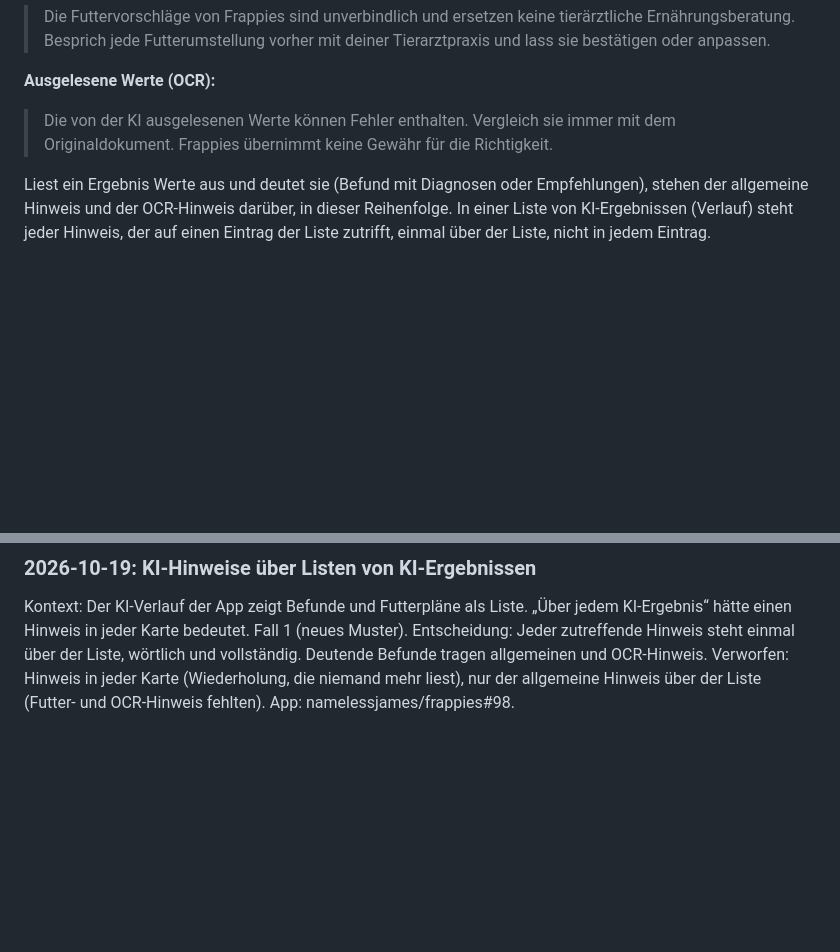
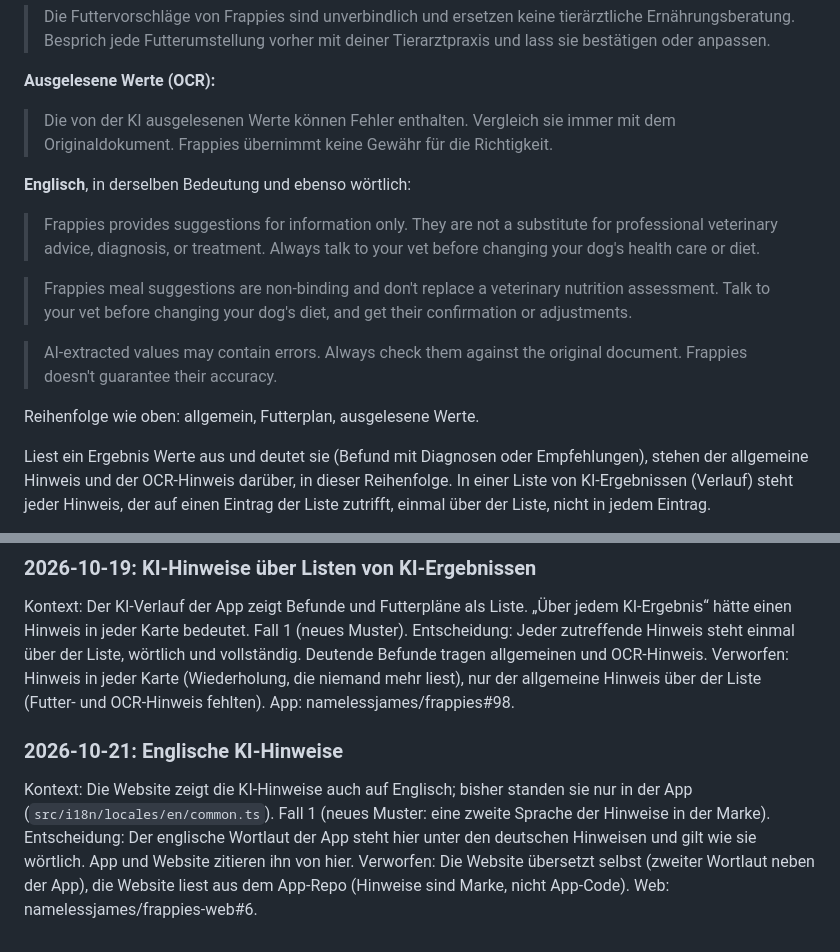
Before and after one commit to namelessjames/frappies-brand, a Markdown page: guide/08-sprache.md, 2 parts joined by grey strips. Rendered like a GitHub page; blank space fills up the shorter version.

Commit message:
English AI disclaimers in the brand
Category 1: the app's English wording moves into 08 Sprache so the
website and the app quote one source.

Web: namelessjames/frappies-web#6

```diff
--- a/guide/08-sprache.md
+++ b/guide/08-sprache.md
@@ -106,6 +106,16 @@ Rechtlich verpflichtend, wörtlich, über jedem KI-Ergebnis, nicht kürzen, nich
 **Ausgelesene Werte (OCR):**
 > Die von der KI ausgelesenen Werte können Fehler enthalten. Vergleich sie immer mit dem Originaldokument. Frappies übernimmt keine Gewähr für die Richtigkeit.
 
+**Englisch**, in derselben Bedeutung und ebenso wörtlich:
+
+> Frappies provides suggestions for information only. They are not a substitute for professional veterinary advice, diagnosis, or treatment. Always talk to your vet before changing your dog's health care or diet.
+
+> Frappies meal suggestions are non-binding and don't replace a veterinary nutrition assessment. Talk to your vet before changing your dog's diet, and get their confirmation or adjustments.
+
+> AI-extracted values may contain errors. Always check them against the original document. Frappies doesn't guarantee their accuracy.
+
+Reihenfolge wie oben: allgemein, Futterplan, ausgelesene Werte.
+
 Liest ein Ergebnis Werte aus und deutet sie (Befund mit Diagnosen oder Empfehlungen), stehen der allgemeine Hinweis und der OCR-Hinweis darüber, in dieser Reihenfolge. In einer Liste von KI-Ergebnissen (Verlauf) steht jeder Hinweis, der auf einen Eintrag der Liste zutrifft, einmal über der Liste, nicht in jedem Eintrag.
 
 Der Hinweis steht im Hinweisbanner (Kleedunst, Dunsttinte, Info-Icon, 14-px-Radius). Auf der Website steht derselbe Text überall, wo KI-Funktionen beworben werden.
@@ -125,3 +135,9 @@ Kontext: Der KI-Verlauf der App zeigt Befunde und Futterpläne als Liste. „Üb
 Entscheidung: Jeder zutreffende Hinweis steht einmal über der Liste, wörtlich und vollständig. Deutende Befunde tragen allgemeinen und OCR-Hinweis.
 Verworfen: Hinweis in jeder Karte (Wiederholung, die niemand mehr liest), nur der allgemeine Hinweis über der Liste (Futter- und OCR-Hinweis fehlten).
 App: namelessjames/frappies#98.
+
+### 2026-10-21: Englische KI-Hinweise
+Kontext: Die Website zeigt die KI-Hinweise auch auf Englisch; bisher standen sie nur in der App (`src/i18n/locales/en/common.ts`). Fall 1 (neues Muster: eine zweite Sprache der Hinweise in der Marke).
+Entscheidung: Der englische Wortlaut der App steht hier unter den deutschen Hinweisen und gilt wie sie wörtlich. App und Website zitieren ihn von hier.
+Verworfen: Die Website übersetzt selbst (zweiter Wortlaut neben der App), die Website liest aus dem App-Repo (Hinweise sind Marke, nicht App-Code).
+Web: namelessjames/frappies-web#6.
```
